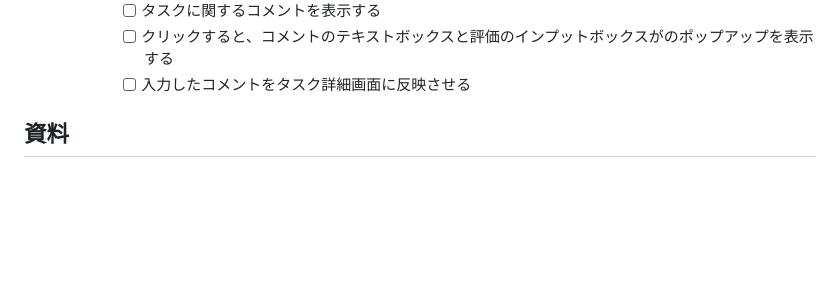
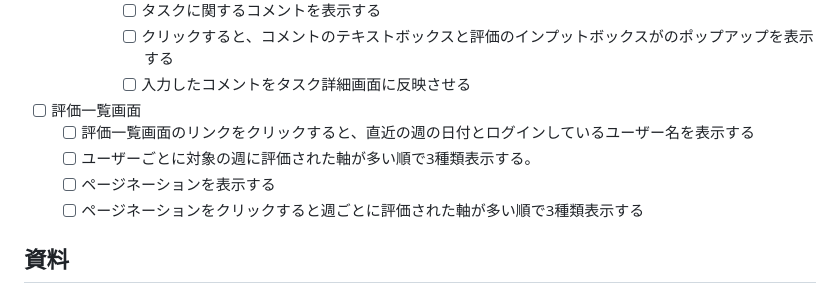
Before and after one commit to apprentice-team-3/team-weekly-report, a Markdown page: README.md, the part around the change. Drawn GitHub-style; blank space fills up the shorter version.

Commit message:
【README.mdの要件】評価一覧画面のポップアップ以外の要件を追加

```diff
--- a/README.md
+++ b/README.md
@@ -73,6 +73,11 @@ TEAM WEEKLY REPORTでは、一週間を通してチーム内のメンバーの
             - [ ] タスクに関するコメントを表示する
             - [ ] クリックすると、コメントのテキストボックスと評価のインプットボックスがのポップアップを表示する
             - [ ] 入力したコメントをタスク詳細画面に反映させる
+- [ ] 評価一覧画面
+    - [ ] 評価一覧画面のリンクをクリックすると、直近の週の日付とログインしているユーザー名を表示する
+    - [ ] ユーザーごとに対象の週に評価された軸が多い順で3種類表示する。
+    - [ ] ページネーションを表示する
+    - [ ] ページネーションをクリックすると週ごとに評価された軸が多い順で3種類表示する
 
 ## 資料
 - [日報ジェネレーターgithub](https://github.com/YNSTakeru/nippou)
```
